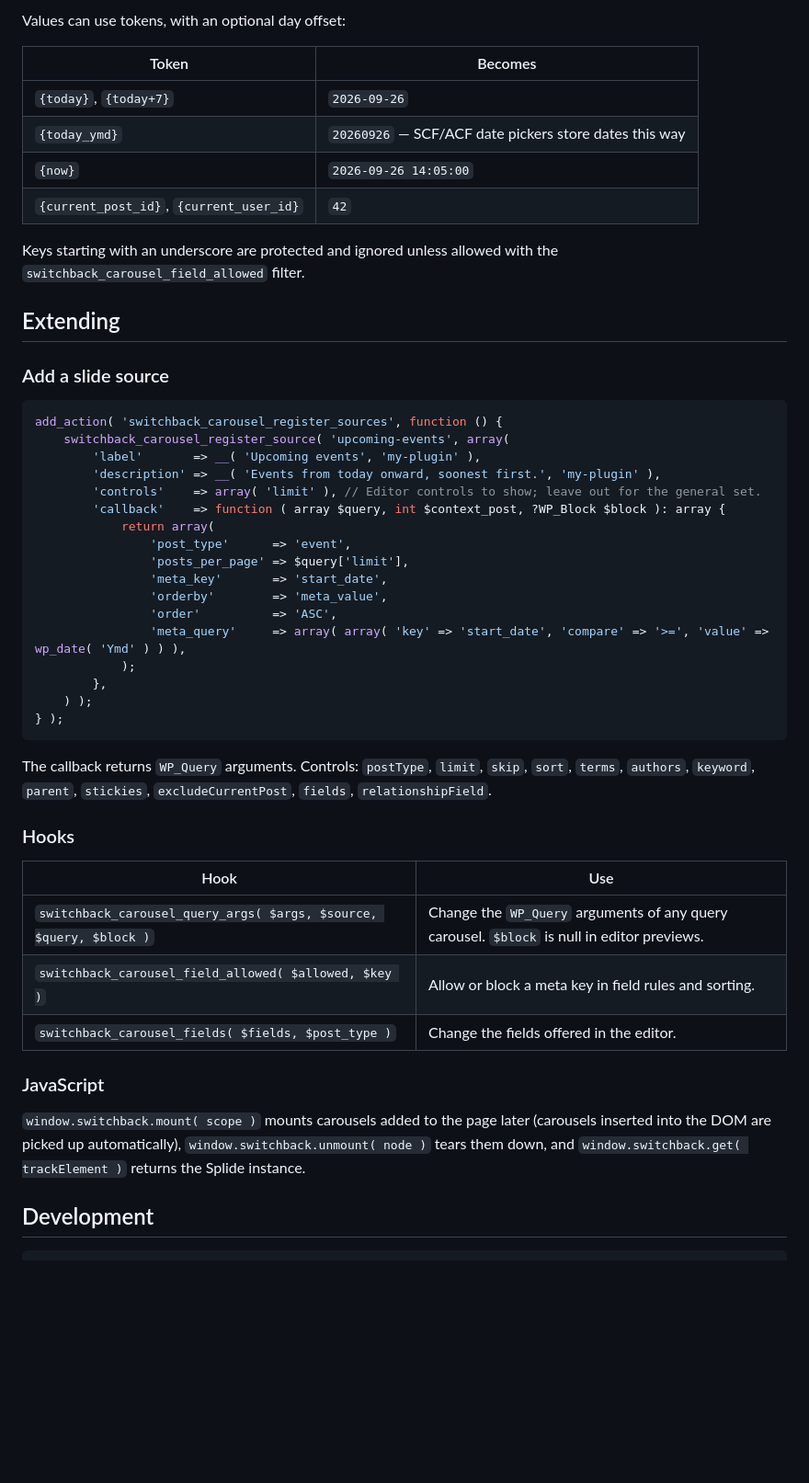
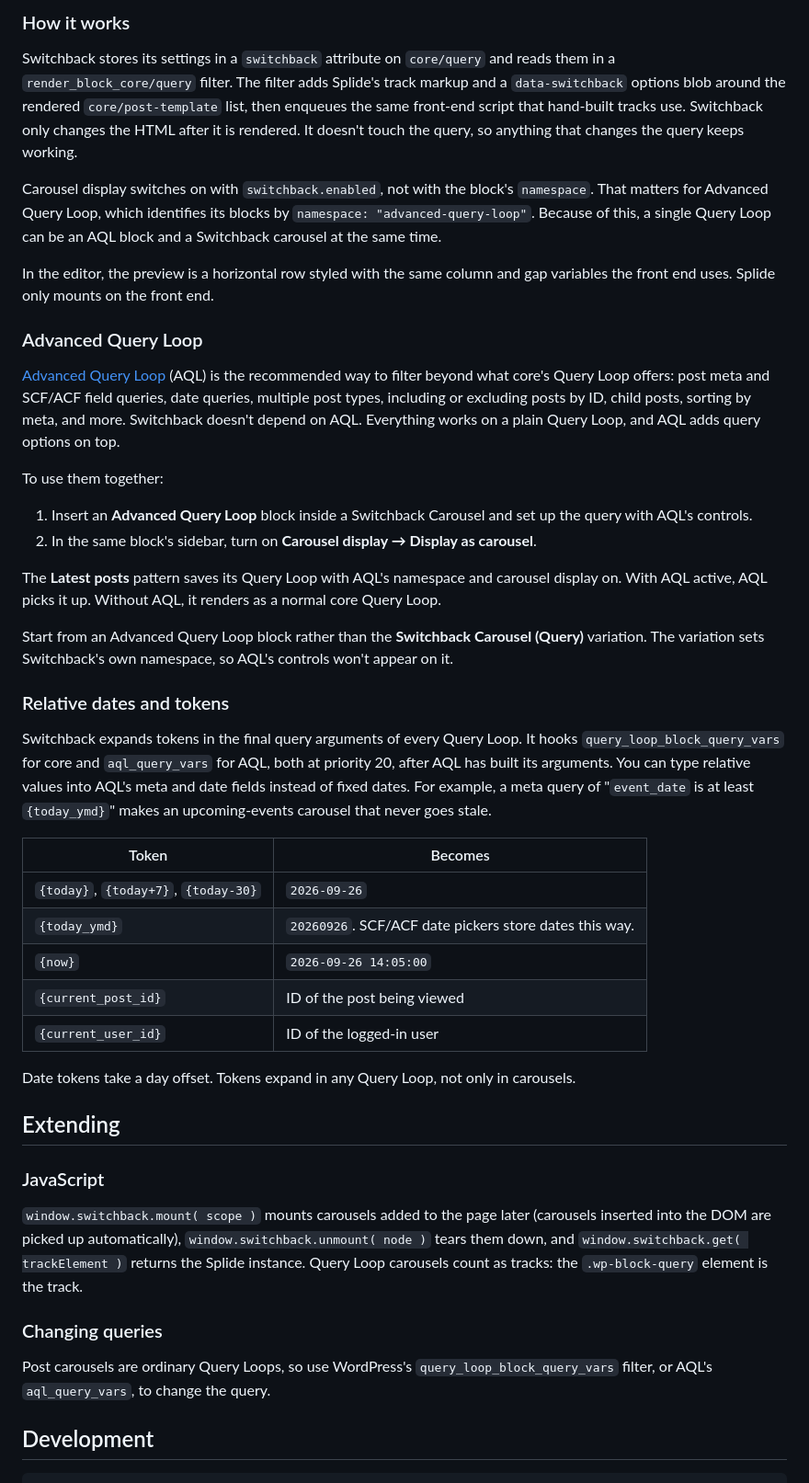
Before and after one commit to bmx269/switchback-carousel, a Markdown page: README.md, the part around one of its changes. Shown at 92% size. GitHub-like rendering; blank space fills up the shorter version.

````diff
--- a/README.md
+++ b/README.md
@@ -43,52 +48,48 @@ Pick a field from the post type's registered meta and SCF/ACF fields (or type an
 
-Values can use tokens, with an optional day offset:
+### How it works
+
+Switchback stores its settings in a `switchback` attribute on `core/query` and reads them in a `render_block_core/query` filter. The filter adds Splide's track markup and a `data-switchback` options blob around the rendered `core/post-template` list, then enqueues the same front-end script that hand-built tracks use. Switchback only changes the HTML after it is rendered. It doesn't touch the query, so anything that changes the query keeps working.
+
+Carousel display switches on with `switchback.enabled`, not with the block's `namespace`. That matters for Advanced Query Loop, which identifies its blocks by `namespace: "advanced-query-loop"`. Because of this, a single Query Loop can be an AQL block and a Switchback carousel at the same time.
+
+In the editor, the preview is a horizontal row styled with the same column and gap variables the front end uses. Splide only mounts on the front end.
+
+### Advanced Query Loop
+
+[Advanced Query Loop](https://wordpress.org/plugins/advanced-query-loop/) (AQL) is the recommended way to filter beyond what core's Query Loop offers: post meta and SCF/ACF field queries, date queries, multiple post types, including or excluding posts by ID, child posts, sorting by meta, and more. Switchback doesn't depend on AQL. Everything works on a plain Query Loop, and AQL adds query options on top.
+
+To use them together:
+
+1. Insert an **Advanced Query Loop** block inside a Switchback Carousel and set up the query with AQL's controls.
+2. In the same block's sidebar, turn on **Carousel display → Display as carousel**.
+
+The **Latest posts** pattern saves its Query Loop with AQL's namespace and carousel display on. With AQL active, AQL picks it up. Without AQL, it renders as a normal core Query Loop.
+
+Start from an Advanced Query Loop block rather than the **Switchback Carousel (Query)** variation. The variation sets Switchback's own namespace, so AQL's controls won't appear on it.
+
+### Relative dates and tokens
+
+Switchback expands tokens in the final query arguments of every Query Loop. It hooks `query_loop_block_query_vars` for core and `aql_query_vars` for AQL, both at priority 20, after AQL has built its arguments. You can type relative values into AQL's meta and date fields instead of fixed dates. For example, a meta query of "`event_date` is at least `{today_ymd}`" makes an upcoming-events carousel that never goes stale.
 
 | Token | Becomes |
 |---|---|
-| `{today}`, `{today+7}` | `2026-09-26` |
-| `{today_ymd}` | `20260926` — SCF/ACF date pickers store dates this way |
+| `{today}`, `{today+7}`, `{today-30}` | `2026-09-26` |
+| `{today_ymd}` | `20260926`. SCF/ACF date pickers store dates this way. |
 | `{now}` | `2026-09-26 14:05:00` |
-| `{current_post_id}`, `{current_user_id}` | `42` |
+| `{current_post_id}` | ID of the post being viewed |
+| `{current_user_id}` | ID of the logged-in user |
 
-Keys starting with an underscore are protected and ignored unless allowed with the `switchback_carousel_field_allowed` filter.
+Date tokens take a day offset. Tokens expand in any Query Loop, not only in carousels.
 
 ## Extending
 
-### Add a slide source
-
-```php
-add_action( 'switchback_carousel_register_sources', function () {
-	switchback_carousel_register_source( 'upcoming-events', array(
-		'label'       => __( 'Upcoming events', 'my-plugin' ),
-		'description' => __( 'Events from today onward, soonest first.', 'my-plugin' ),
-		'controls'    => array( 'limit' ), // Editor controls to show; leave out for the general set.
-		'callback'    => function ( array $query, int $context_post, ?WP_Block $block ): array {
-			return array(
-				'post_type'      => 'event',
-				'posts_per_page' => $query['limit'],
-				'meta_key'       => 'start_date',
-				'orderby'        => 'meta_value',
-				'order'          => 'ASC',
-				'meta_query'     => array( array( 'key' => 'start_date', 'compare' => '>=', 'value' => wp_date( 'Ymd' ) ) ),
-			);
-		},
-	) );
-} );
-```
-
-The callback returns `WP_Query` arguments. Controls: `postType`, `limit`, `skip`, `sort`, `terms`, `authors`, `keyword`, `parent`, `stickies`, `excludeCurrentPost`, `fields`, `relationshipField`.
-
-### Hooks
-
-| Hook | Use |
-|---|---|
-| `switchback_carousel_query_args( $args, $source, $query, $block )` | Change the `WP_Query` arguments of any query carousel. `$block` is null in editor previews. |
-| `switchback_carousel_field_allowed( $allowed, $key )` | Allow or block a meta key in field rules and sorting. |
-| `switchback_carousel_fields( $fields, $post_type )` | Change the fields offered in the editor. |
-
 ### JavaScript
 
-`window.switchback.mount( scope )` mounts carousels added to the page later (carousels inserted into the DOM are picked up automatically), `window.switchback.unmount( node )` tears them down, and `window.switchback.get( trackElement )` returns the Splide instance.
+`window.switchback.mount( scope )` mounts carousels added to the page later (carousels inserted into the DOM are picked up automatically), `window.switchback.unmount( node )` tears them down, and `window.switchback.get( trackElement )` returns the Splide instance. Query Loop carousels count as tracks: the `.wp-block-query` element is the track.
+
+### Changing queries
+
+Post carousels are ordinary Query Loops, so use WordPress's `query_loop_block_query_vars` filter, or AQL's `aql_query_vars`, to change the query.
 
 ## Development
 
````
Also changed, not shown: other parts of README.md (+23 -18 lines), .wordpress-org/banner-1544x500.png, .wordpress-org/banner-772x250.png, 5 other files.
